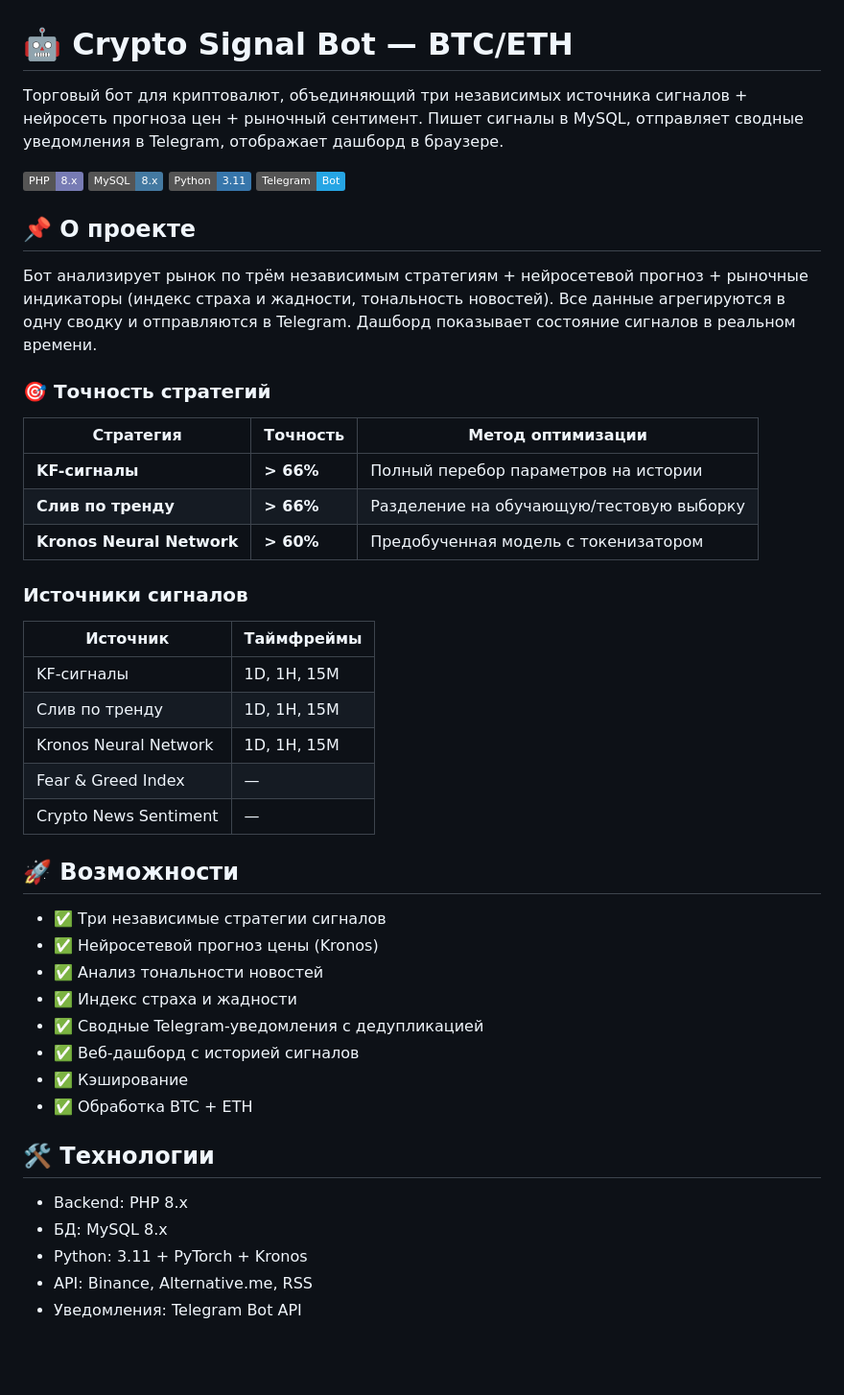
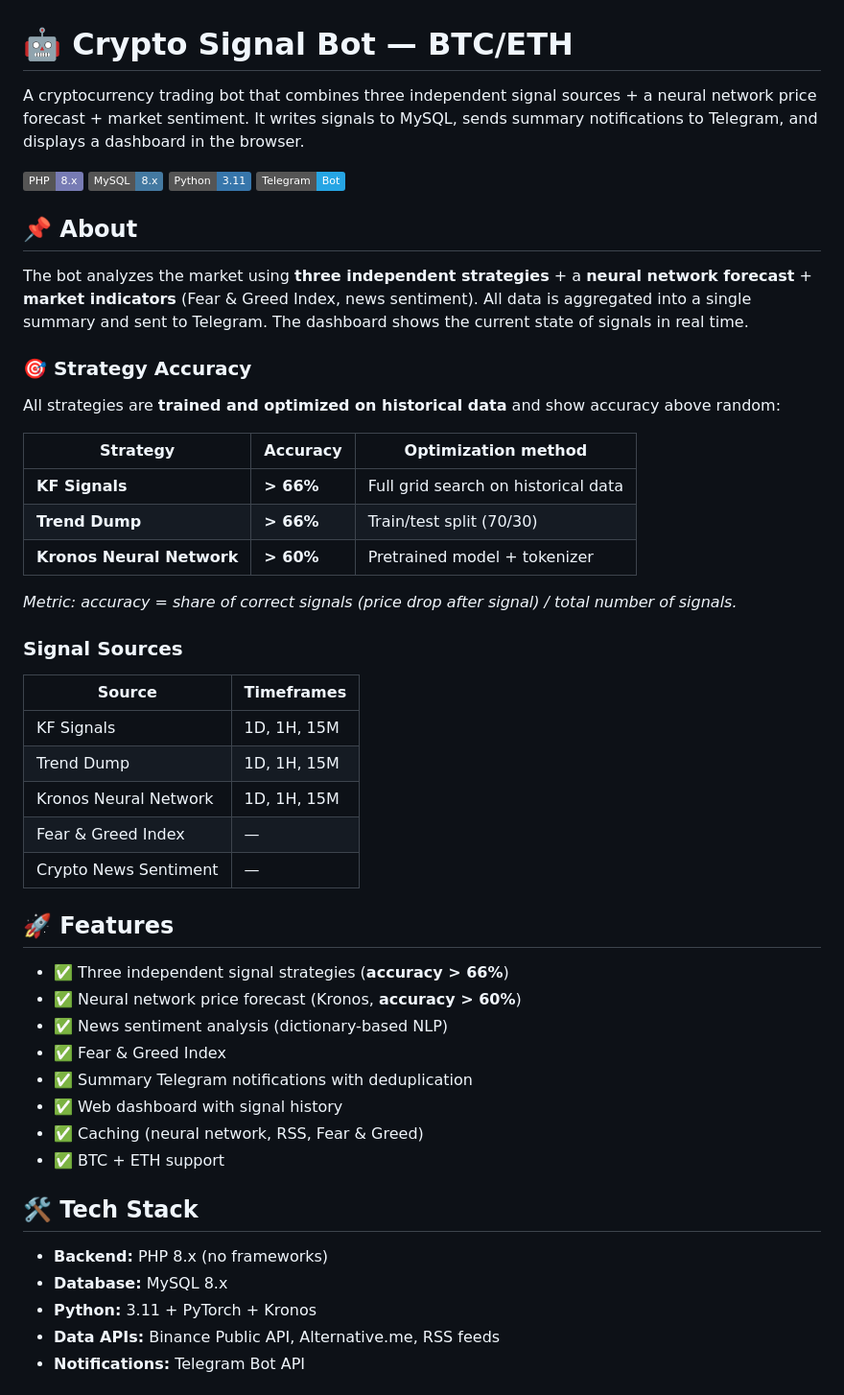
Before and after one commit to ditlate0-spec/crypto-signal-bot, a Markdown page: README.md, the part around one of its changes. Shown at 96% size. GitHub-like rendering; badges without logos; blank space fills up the shorter version.

```diff
--- a/README.md
+++ b/README.md
@@ -1,50 +1,54 @@
 # 🤖 Crypto Signal Bot — BTC/ETH
 
-Торговый бот для криптовалют, объединяющий три независимых источника сигналов + нейросеть прогноза цен + рыночный сентимент. Пишет сигналы в MySQL, отправляет сводные уведомления в Telegram, отображает дашборд в браузере.
+A cryptocurrency trading bot that combines three independent signal sources + a neural network price forecast + market sentiment. It writes signals to MySQL, sends summary notifications to Telegram, and displays a dashboard in the browser.
 
 ![PHP](https://img.shields.io/badge/PHP-8.x-777BB4?logo=php&logoColor=white)
 ![MySQL](https://img.shields.io/badge/MySQL-8.x-4479A1?logo=mysql&logoColor=white)
 ![Python](https://img.shields.io/badge/Python-3.11-3776AB?logo=python&logoColor=white)
 ![Telegram](https://img.shields.io/badge/Telegram-Bot-26A5E4?logo=telegram&logoColor=white)
 
-## 📌 О проекте
+## 📌 About
 
-Бот анализирует рынок по трём независимым стратегиям + нейросетевой прогноз + рыночные индикаторы (индекс страха и жадности, тональность новостей). Все данные агрегируются в одну сводку и отправляются в Telegram. Дашборд показывает состояние сигналов в реальном времени.
+The bot analyzes the market using **three independent strategies** + a **neural network forecast** + **market indicators** (Fear & Greed Index, news sentiment). All data is aggregated into a single summary and sent to Telegram. The dashboard shows the current state of signals in real time.
 
-### 🎯 Точность стратегий
+### 🎯 Strategy Accuracy
 
-| Стратегия | Точность | Метод оптимизации |
+All strategies are **trained and optimized on historical data** and show accuracy above random:
+
+| Strategy | Accuracy | Optimization method |
 |---|---|---|
-| **KF-сигналы** | **> 66%** | Полный перебор параметров на истории |
-| **Слив по тренду** | **> 66%** | Разделение на обучающую/тестовую выборку |
-| **Kronos Neural Network** | **> 60%** | Предобученная модель с токенизатором |
+| **KF Signals** | **> 66%** | Full grid search on historical data |
+| **Trend Dump** | **> 66%** | Train/test split (70/30) |
+| **Kronos Neural Network** | **> 60%** | Pretrained model + tokenizer |
 
-### Источники сигналов
+*Metric: accuracy = share of correct signals (price drop after signal) / total number of signals.*
 
-| Источник | Таймфреймы |
+### Signal Sources
+
+| Source | Timeframes |
 |---|---|
-| KF-сигналы | 1D, 1H, 15M |
-| Слив по тренду | 1D, 1H, 15M |
+| KF Signals | 1D, 1H, 15M |
+| Trend Dump | 1D, 1H, 15M |
 | Kronos Neural Network | 1D, 1H, 15M |
 | Fear & Greed Index | — |
 | Crypto News Sentiment | — |
 
-## 🚀 Возможности
+## 🚀 Features
 
-- ✅ Три независимые стратегии сигналов
-- ✅ Нейросетевой прогноз цены (Kronos)
-- ✅ Анализ тональности новостей
-- ✅ Индекс страха и жадности
-- ✅ Сводные Telegram-уведомления с дедупликацией
-- ✅ Веб-дашборд с историей сигналов
-- ✅ Кэширование
-- ✅ Обработка BTC + ETH
+- ✅ Three independent signal strategies (**accuracy > 66%**)
+- ✅ Neural network price forecast (Kronos, **accuracy > 60%**)
+- ✅ News sentiment analysis (dictionary-based NLP)
+- ✅ Fear & Greed Index
+- ✅ Summary Telegram notifications with deduplication
+- ✅ Web dashboard with signal history
+- ✅ Caching (neural network, RSS, Fear & Greed)
+- ✅ BTC + ETH support
 
-## 🛠 Технологии
+## 🛠 Tech Stack
 
-- Backend: PHP 8.x
-- БД: MySQL 8.x
-- Python: 3.11 + PyTorch + Kronos
-- API: Binance, Alternative.me, RSS
-- Уведомления: Telegram Bot API
+- **Backend:** PHP 8.x (no frameworks)
+- **Database:** MySQL 8.x
+- **Python:** 3.11 + PyTorch + Kronos
+- **Data APIs:** Binance Public API, Alternative.me, RSS feeds
+- **Notifications:** Telegram Bot API
 
```
Also changed, not shown: other parts of README.md (+226 -32 lines), README.ru.md (added, +94 -0 lines).
